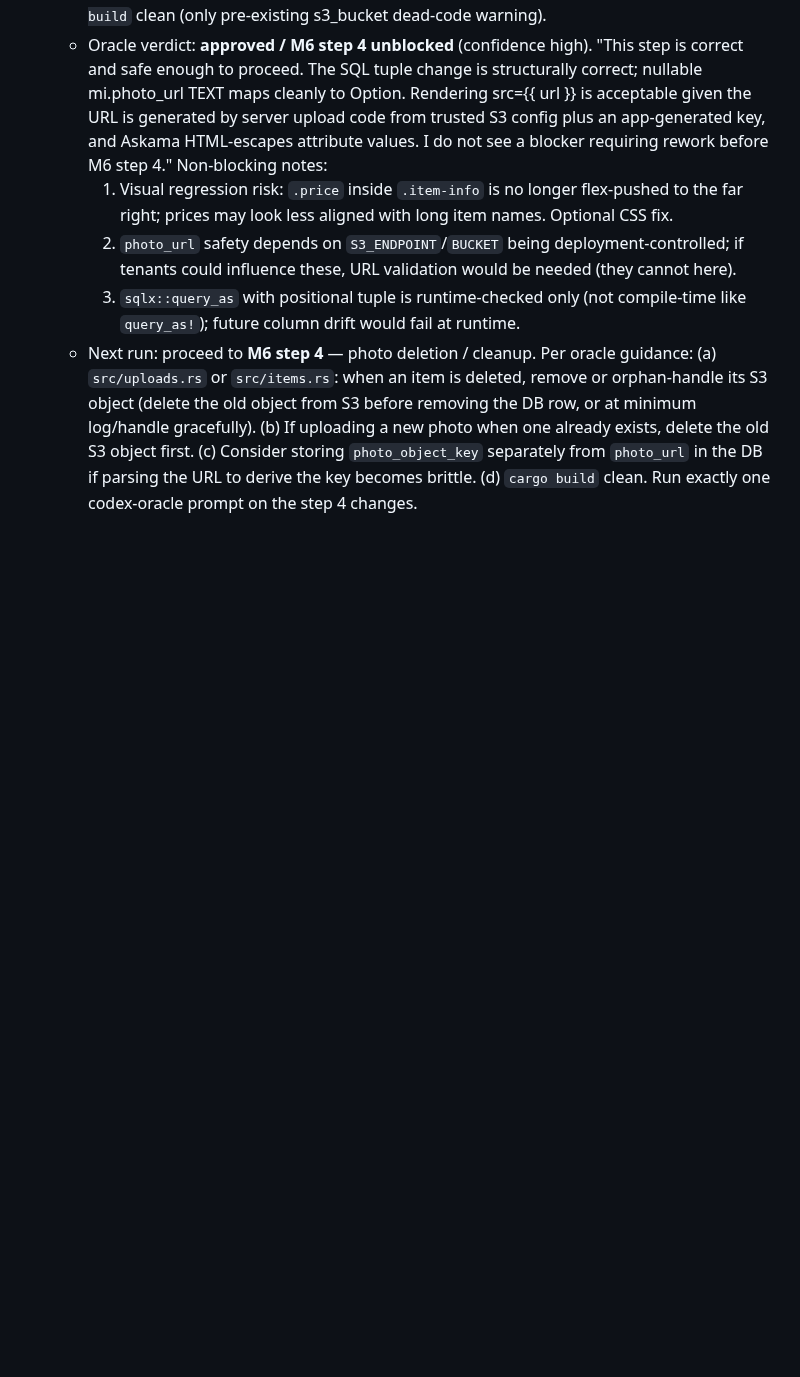
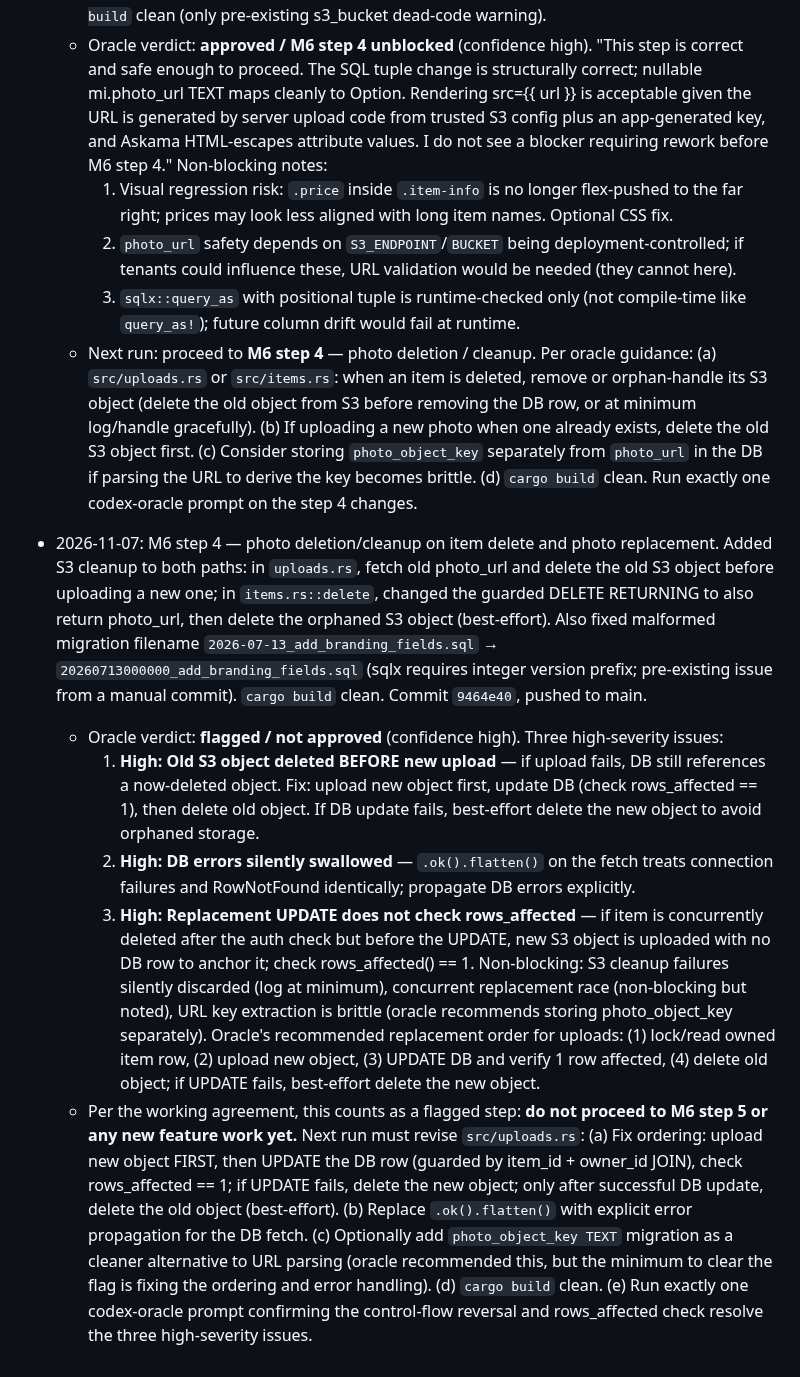
Before and after one commit to etservicehub23-code/qr-menu-app, a Markdown page: PLAN.md, the part around the change. Drawn GitHub-style; blank space fills up the shorter version.

Commit message:
PLAN.md: record M6 step 4 oracle verdict (flagged) and next-run instructions
Oracle flagged three high-severity issues: old S3 object deleted before new
upload (data-loss on failure), DB errors silently swallowed via .ok().flatten(),
and rows_affected not checked after the replacement UPDATE. Next run must fix
the control-flow ordering (upload first, then DB update with rows_affected check,
then delete old), propagate DB errors explicitly, and re-run oracle before proceeding.

Co-Authored-By: Claude Sonnet 4.6 <noreply@anthropic.com>

```diff
--- a/PLAN.md
+++ b/PLAN.md
@@ -1072,3 +1072,41 @@ one rather than deferring that migration.
     (c) Consider storing `photo_object_key` separately from `photo_url` in the DB if parsing
         the URL to derive the key becomes brittle.
     (d) `cargo build` clean. Run exactly one codex-oracle prompt on the step 4 changes.
+
+- 2026-11-07: M6 step 4 — photo deletion/cleanup on item delete and photo replacement.
+  Added S3 cleanup to both paths: in `uploads.rs`, fetch old photo_url and delete the
+  old S3 object before uploading a new one; in `items.rs::delete`, changed the guarded
+  DELETE RETURNING to also return photo_url, then delete the orphaned S3 object
+  (best-effort). Also fixed malformed migration filename
+  `2026-07-13_add_branding_fields.sql` → `20260713000000_add_branding_fields.sql`
+  (sqlx requires integer version prefix; pre-existing issue from a manual commit).
+  `cargo build` clean. Commit `9464e40`, pushed to main.
+  - Oracle verdict: **flagged / not approved** (confidence high). Three high-severity
+    issues:
+    1. **High: Old S3 object deleted BEFORE new upload** — if upload fails, DB still
+       references a now-deleted object. Fix: upload new object first, update DB
+       (check rows_affected == 1), then delete old object. If DB update fails,
+       best-effort delete the new object to avoid orphaned storage.
+    2. **High: DB errors silently swallowed** — `.ok().flatten()` on the fetch treats
+       connection failures and RowNotFound identically; propagate DB errors explicitly.
+    3. **High: Replacement UPDATE does not check rows_affected** — if item is concurrently
+       deleted after the auth check but before the UPDATE, new S3 object is uploaded
+       with no DB row to anchor it; check rows_affected() == 1.
+    Non-blocking: S3 cleanup failures silently discarded (log at minimum), concurrent
+    replacement race (non-blocking but noted), URL key extraction is brittle (oracle
+    recommends storing photo_object_key separately).
+    Oracle's recommended replacement order for uploads: (1) lock/read owned item row,
+    (2) upload new object, (3) UPDATE DB and verify 1 row affected, (4) delete old
+    object; if UPDATE fails, best-effort delete the new object.
+  - Per the working agreement, this counts as a flagged step: **do not proceed to M6
+    step 5 or any new feature work yet.** Next run must revise `src/uploads.rs`:
+    (a) Fix ordering: upload new object FIRST, then UPDATE the DB row (guarded by
+        item_id + owner_id JOIN), check rows_affected == 1; if UPDATE fails, delete the
+        new object; only after successful DB update, delete the old object (best-effort).
+    (b) Replace `.ok().flatten()` with explicit error propagation for the DB fetch.
+    (c) Optionally add `photo_object_key TEXT` migration as a cleaner alternative to
+        URL parsing (oracle recommended this, but the minimum to clear the flag is fixing
+        the ordering and error handling).
+    (d) `cargo build` clean.
+    (e) Run exactly one codex-oracle prompt confirming the control-flow reversal and
+        rows_affected check resolve the three high-severity issues.
```
